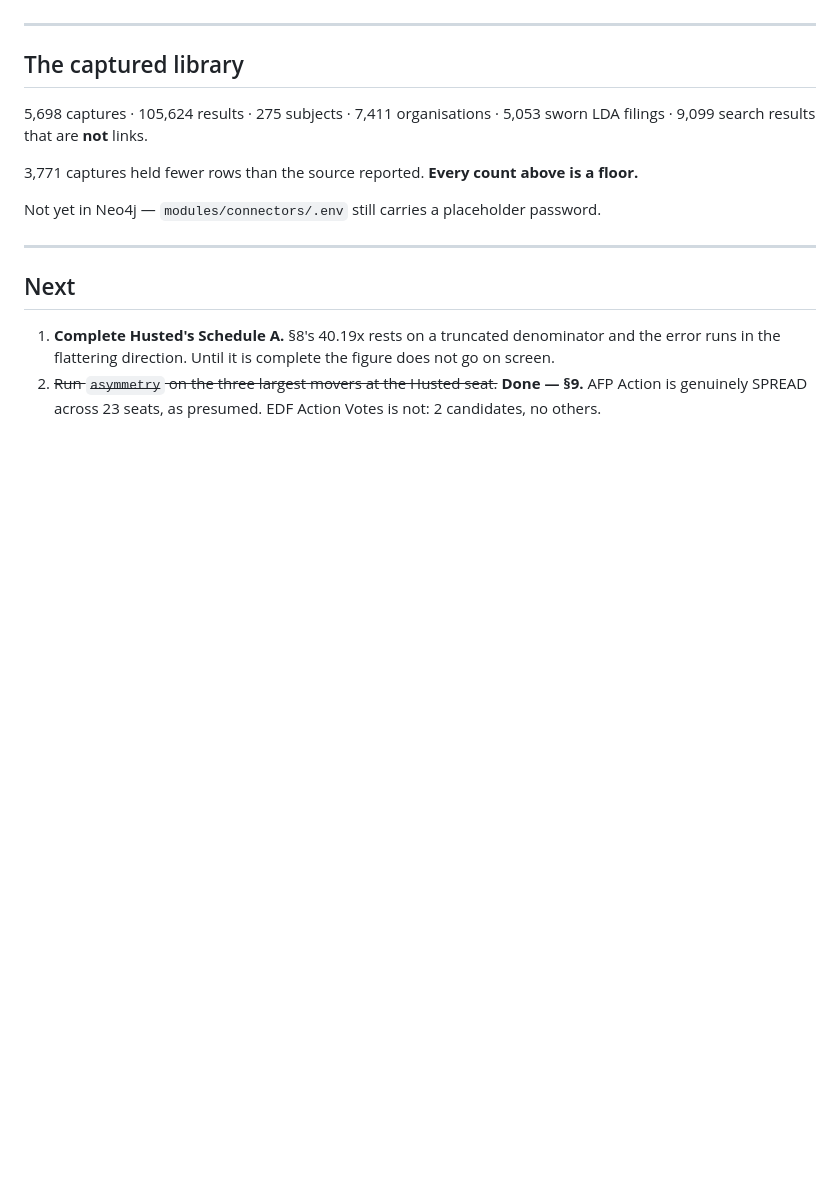
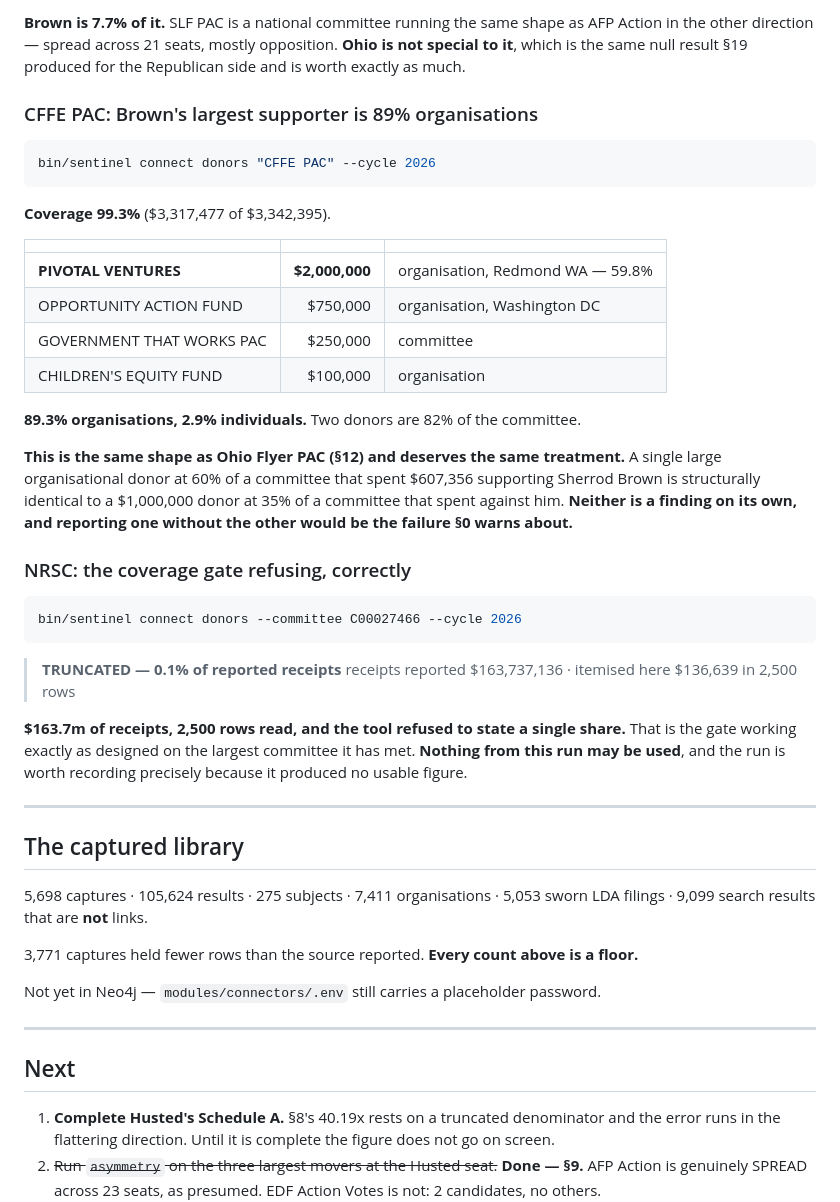
Before and after one commit to 5ywy6r9cgb-bit/ioc-enrichment, a Markdown page: docs/FINDINGS_2026-09-09.md, the part around one of its changes. Drawn GitHub-style; blank space fills up the shorter version.

````diff
--- a/docs/FINDINGS_2026-09-09.md
+++ b/docs/FINDINGS_2026-09-09.md
@@ -1571,3 +1658,46 @@ still waiting on the Form 1.
+**Brown is 7.7% of it.** SLF PAC is a national committee running the same
+shape as AFP Action in the other direction — spread across 21 seats, mostly
+opposition. **Ohio is not special to it**, which is the same null result §19
+produced for the Republican side and is worth exactly as much.
+
+### CFFE PAC: Brown's largest supporter is 89% organisations
+
+```bash
+bin/sentinel connect donors "CFFE PAC" --cycle 2026
+```
+
+**Coverage 99.3%** ($3,317,477 of $3,342,395).
+
+| | | |
+|---|---:|---|
+| **PIVOTAL VENTURES** | **$2,000,000** | organisation, Redmond WA — 59.8% |
+| OPPORTUNITY ACTION FUND | $750,000 | organisation, Washington DC |
+| GOVERNMENT THAT WORKS PAC | $250,000 | committee |
+| CHILDREN'S EQUITY FUND | $100,000 | organisation |
+
+**89.3% organisations, 2.9% individuals.** Two donors are 82% of the
+committee.
+
+**This is the same shape as Ohio Flyer PAC (§12) and deserves the same
+treatment.** A single large organisational donor at 60% of a committee that
+spent $607,356 supporting Sherrod Brown is structurally identical to a
+$1,000,000 donor at 35% of a committee that spent against him. **Neither is
+a finding on its own, and reporting one without the other would be the
+failure §0 warns about.**
+
+### NRSC: the coverage gate refusing, correctly
+
+```bash
+bin/sentinel connect donors --committee C00027466 --cycle 2026
+```
+
+> **TRUNCATED — 0.1% of reported receipts**
+> receipts reported $163,737,136 · itemised here $136,639 in 2,500 rows
+
+**$163.7m of receipts, 2,500 rows read, and the tool refused to state a
+single share.** That is the gate working exactly as designed on the largest
+committee it has met. **Nothing from this run may be used**, and the run is
+worth recording precisely because it produced no usable figure.
 
 ---
 
````
Also changed, not shown: other parts of docs/FINDINGS_2026-09-09.md (+87 -0 lines).
